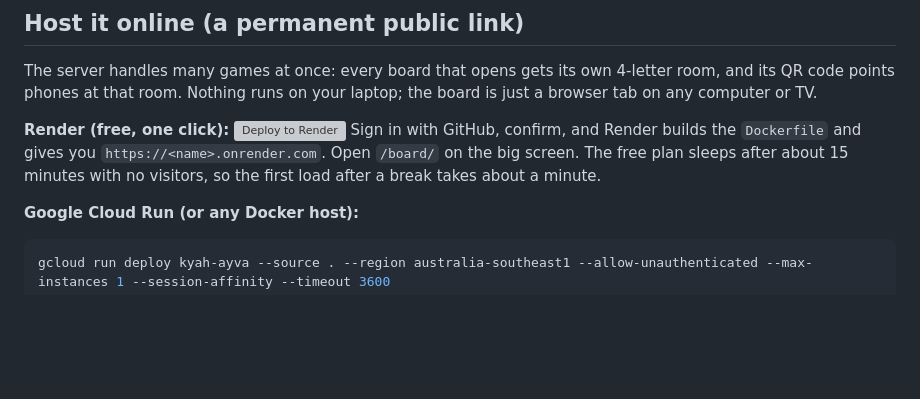
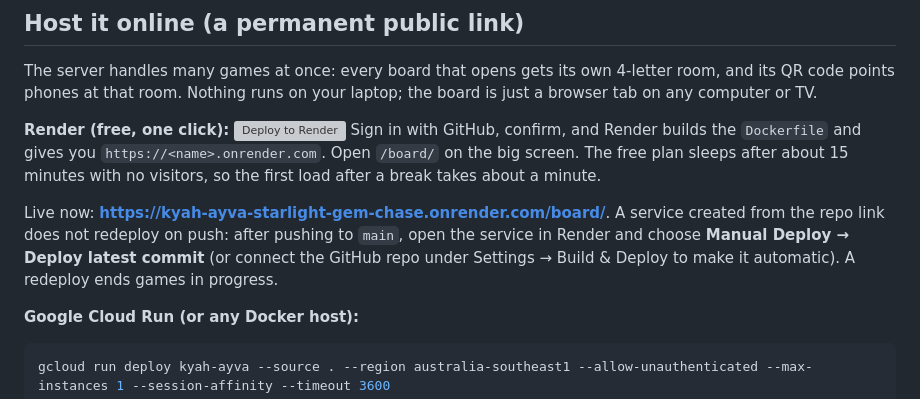
Before and after one commit to raljk/KyahAyvaAdventure, a Markdown page: README.md, the part around the change. GitHub-like rendering; blank space fills up the shorter version; grey boxes are pictures that could not be loaded.

Commit message:
README: live link and how to redeploy on Render
Co-Authored-By: Claude Opus 5.5 <noreply@anthropic.com>

```diff
--- a/README.md
+++ b/README.md
@@ -19,6 +19,8 @@ The server handles many games at once: every board that opens gets its own 4-let
 
 **Render (free, one click):** [![Deploy to Render](https://render.com/images/deploy-to-render-button.svg)](https://render.com/deploy?repo=https://github.com/raljk/KyahAyvaAdventure)
 Sign in with GitHub, confirm, and Render builds the `Dockerfile` and gives you `https://<name>.onrender.com`. Open `/board/` on the big screen. The free plan sleeps after about 15 minutes with no visitors, so the first load after a break takes about a minute.
+
+Live now: **https://kyah-ayva-starlight-gem-chase.onrender.com/board/**. A service created from the repo link does not redeploy on push: after pushing to `main`, open the service in Render and choose **Manual Deploy → Deploy latest commit** (or connect the GitHub repo under Settings → Build & Deploy to make it automatic). A redeploy ends games in progress.
 
 **Google Cloud Run (or any Docker host):**
 
```
